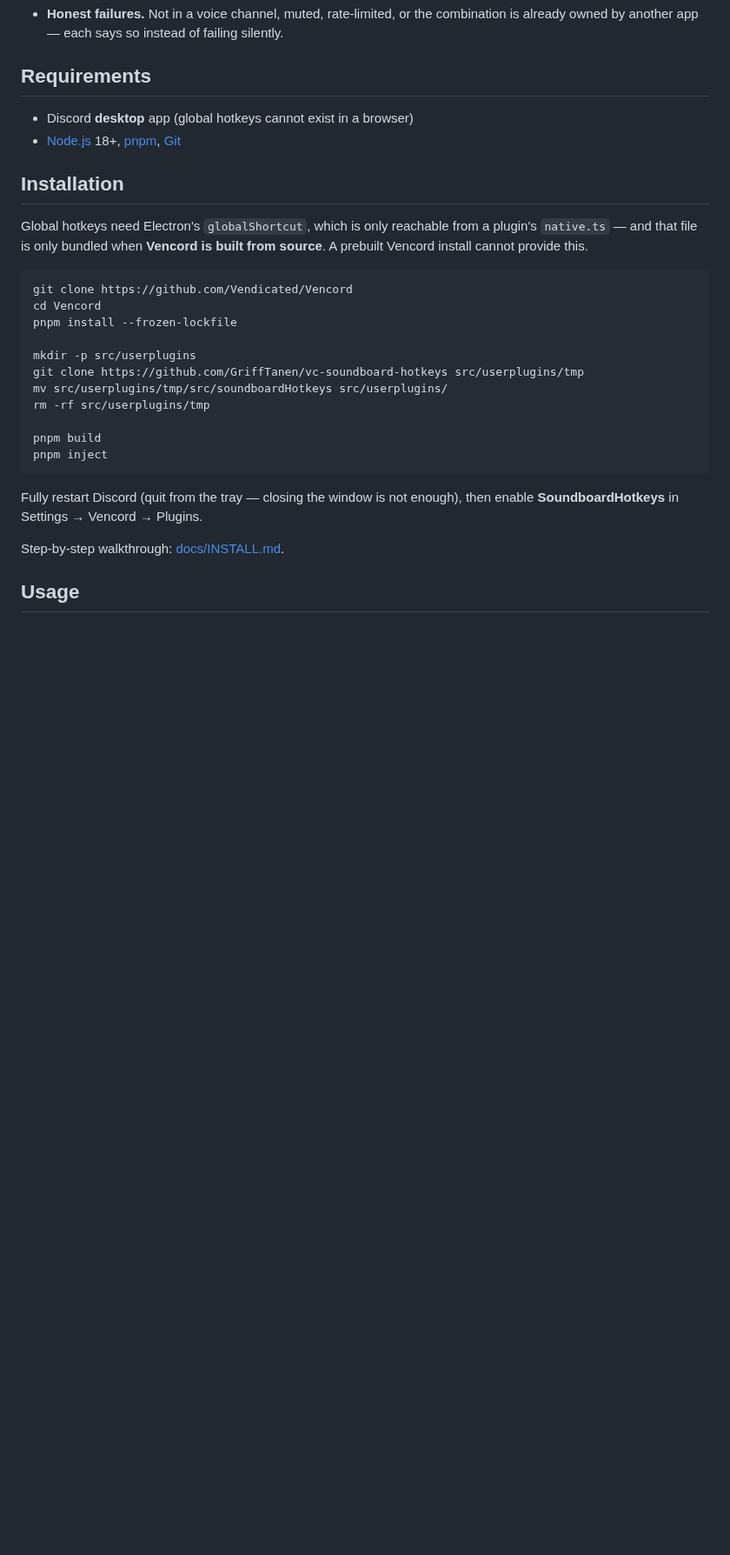
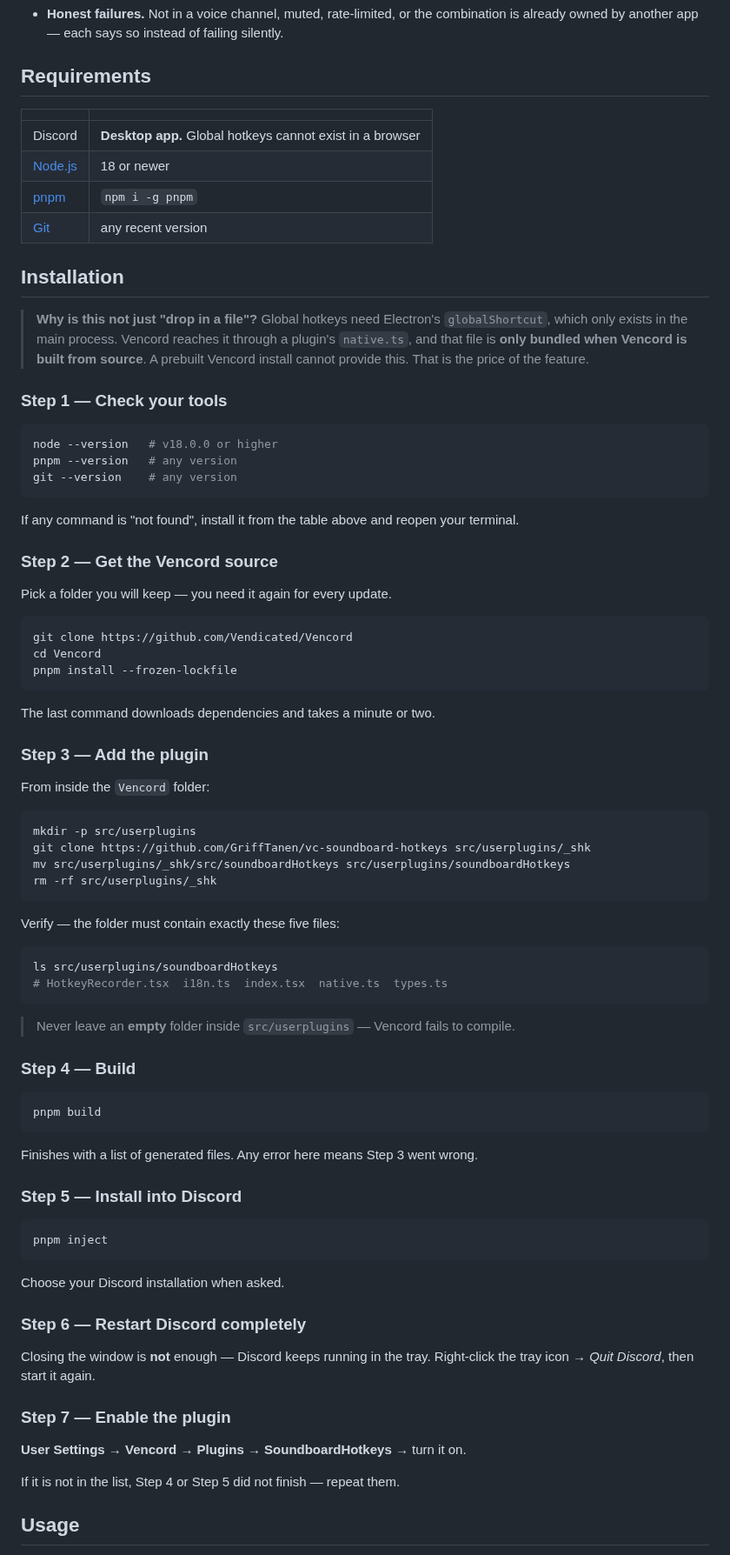
Before and after one commit to GriffTanen/vc-soundboard-hotkeys, a Markdown page: README.md, the part around one of its changes. Shown at 87% size. Drawn GitHub-style; blank space fills up the shorter version.

````diff
--- a/README.md
+++ b/README.md
@@ -31,33 +35,89 @@ button. This plugin closes that gap.
 
 ## Requirements
 
-- Discord **desktop** app (global hotkeys cannot exist in a browser)
-- [Node.js](https://nodejs.org) 18+, [pnpm](https://pnpm.io), [Git](https://git-scm.com)
+| | |
+|---|---|
+| Discord | **Desktop app.** Global hotkeys cannot exist in a browser |
+| [Node.js](https://nodejs.org) | 18 or newer |
+| [pnpm](https://pnpm.io) | `npm i -g pnpm` |
+| [Git](https://git-scm.com) | any recent version |
 
 ## Installation
 
-Global hotkeys need Electron's `globalShortcut`, which is only reachable from a plugin's
-`native.ts` — and that file is only bundled when **Vencord is built from source**. A
-prebuilt Vencord install cannot provide this.
+> **Why is this not just "drop in a file"?**
+> Global hotkeys need Electron's `globalShortcut`, which only exists in the main process.
+> Vencord reaches it through a plugin's `native.ts`, and that file is **only bundled when
+> Vencord is built from source**. A prebuilt Vencord install cannot provide this. That is
+> the price of the feature.
+
+### Step 1 — Check your tools
+
+```bash
+node --version   # v18.0.0 or higher
+pnpm --version   # any version
+git --version    # any version
+```
+
+If any command is "not found", install it from the table above and reopen your terminal.
+
+### Step 2 — Get the Vencord source
+
+Pick a folder you will keep — you need it again for every update.
 
 ```bash
 git clone https://github.com/Vendicated/Vencord
 cd Vencord
 pnpm install --frozen-lockfile
+```
 
+The last command downloads dependencies and takes a minute or two.
+
+### Step 3 — Add the plugin
+
+From inside the `Vencord` folder:
+
+```bash
 mkdir -p src/userplugins
-git clone https://github.com/GriffTanen/vc-soundboard-hotkeys src/userplugins/tmp
-mv src/userplugins/tmp/src/soundboardHotkeys src/userplugins/
-rm -rf src/userplugins/tmp
+git clone https://github.com/GriffTanen/vc-soundboard-hotkeys src/userplugins/_shk
+mv src/userplugins/_shk/src/soundboardHotkeys src/userplugins/soundboardHotkeys
+rm -rf src/userplugins/_shk
+```
 
+Verify — the folder must contain exactly these five files:
+
+```bash
+ls src/userplugins/soundboardHotkeys
+# HotkeyRecorder.tsx  i18n.ts  index.tsx  native.ts  types.ts
+```
+
+> Never leave an **empty** folder inside `src/userplugins` — Vencord fails to compile.
+
+### Step 4 — Build
+
+```bash
 pnpm build
+```
+
+Finishes with a list of generated files. Any error here means Step 3 went wrong.
+
+### Step 5 — Install into Discord
+
+```bash
 pnpm inject
 ```
 
-Fully restart Discord (quit from the tray — closing the window is not enough), then
-enable **SoundboardHotkeys** in Settings → Vencord → Plugins.
+Choose your Discord installation when asked.
 
-Step-by-step walkthrough: [docs/INSTALL.md](docs/INSTALL.md).
+### Step 6 — Restart Discord completely
+
+Closing the window is **not** enough — Discord keeps running in the tray.
+Right-click the tray icon → *Quit Discord*, then start it again.
+
+### Step 7 — Enable the plugin
+
+**User Settings → Vencord → Plugins → SoundboardHotkeys** → turn it on.
+
+If it is not in the list, Step 4 or Step 5 did not finish — repeat them.
 
 ## Usage
 
````
Also changed, not shown: other parts of README.md (+57 -10 lines), README.ru.md (added, +241 -0 lines), docs/INSTALL.md (+7 -3 lines), docs/img/context-menu.png (added), docs/img/settings.png (added).
